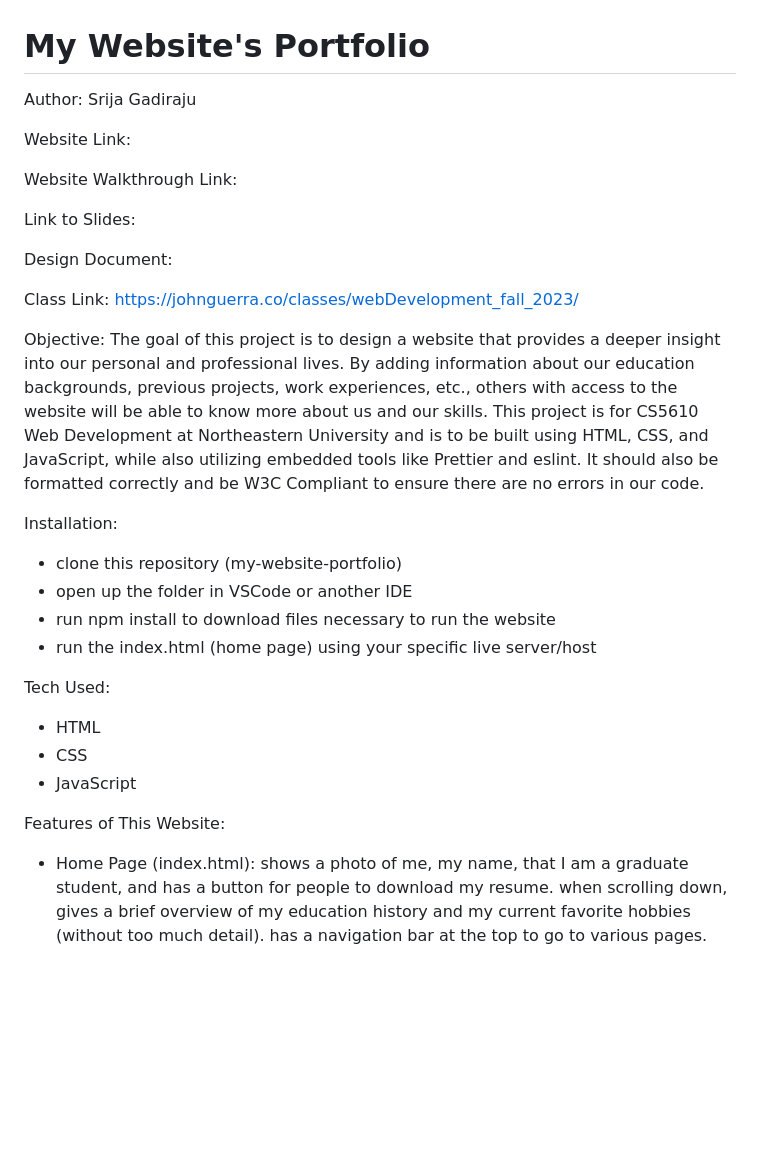
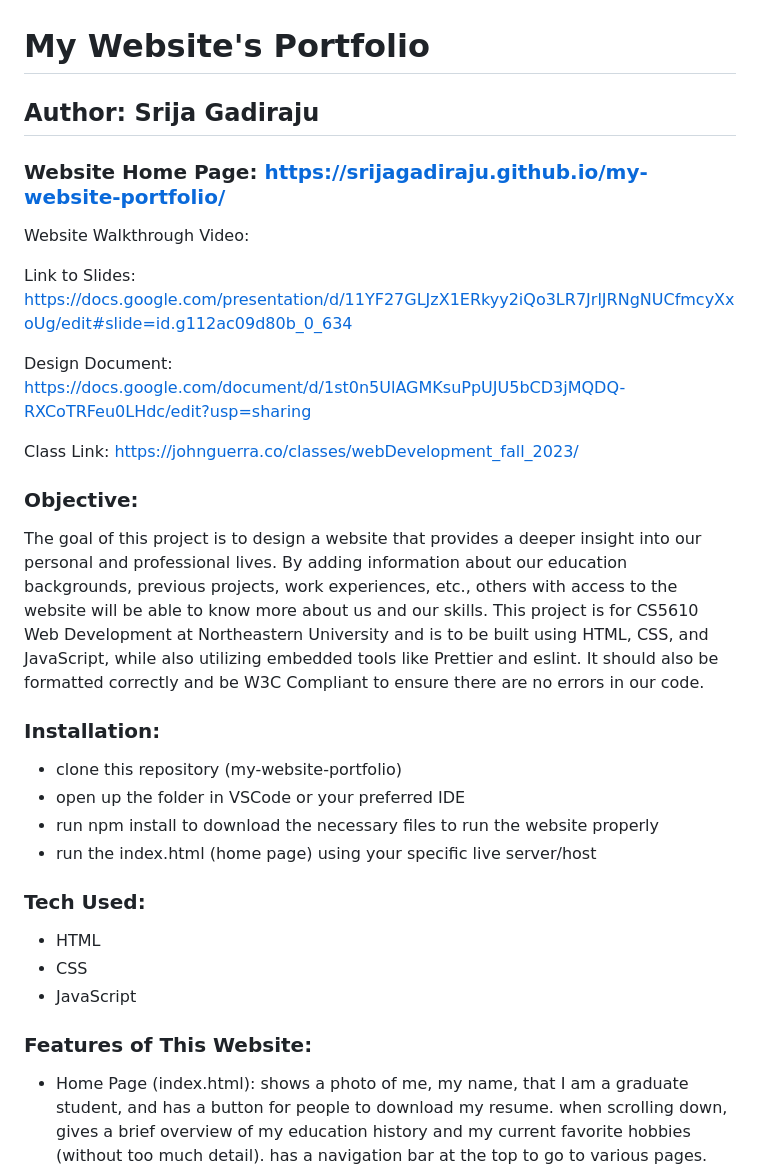
Before and after one commit to srijagadiraju/my-website-portfolio, a Markdown page: README.md, the part around the change printed below. Rendered like a GitHub page; blank space fills up the shorter version.

```diff
--- a/README.md
+++ b/README.md
@@ -1,30 +1,31 @@
 # My Website's Portfolio
-Author: Srija Gadiraju
+## Author: Srija Gadiraju
 
-Website Link:
+### Website Home Page: https://srijagadiraju.github.io/my-website-portfolio/
 
-Website Walkthrough Link:
+Website Walkthrough Video:
 
-Link to Slides:
+Link to Slides: https://docs.google.com/presentation/d/11YF27GLJzX1ERkyy2iQo3LR7JrlJRNgNUCfmcyXxoUg/edit#slide=id.g112ac09d80b_0_634
 
-Design Document:
+Design Document: https://docs.google.com/document/d/1st0n5UlAGMKsuPpUJU5bCD3jMQDQ-RXCoTRFeu0LHdc/edit?usp=sharing
 
 Class Link: https://johnguerra.co/classes/webDevelopment_fall_2023/
 
-Objective: The goal of this project is to design a website that provides a deeper insight into our personal and professional lives. By adding information about our education backgrounds, previous projects, work experiences, etc., others with access to the website will be able to know more about us and our skills. This project is for CS5610 Web Development at Northeastern University and is to be built using HTML, CSS, and JavaScript, while also utilizing embedded tools like Prettier and eslint. It should also be formatted correctly and be W3C Compliant to ensure there are no errors in our code.
+### Objective:
+The goal of this project is to design a website that provides a deeper insight into our personal and professional lives. By adding information about our education backgrounds, previous projects, work experiences, etc., others with access to the website will be able to know more about us and our skills. This project is for CS5610 Web Development at Northeastern University and is to be built using HTML, CSS, and JavaScript, while also utilizing embedded tools like Prettier and eslint. It should also be formatted correctly and be W3C Compliant to ensure there are no errors in our code.
 
-Installation:
+### Installation:
 - clone this repository (my-website-portfolio)
-- open up the folder in VSCode or another IDE
-- run npm install to download files necessary to run the website
+- open up the folder in VSCode or your preferred IDE
+- run npm install to download the necessary files to run the website properly
 - run the index.html (home page) using your specific live server/host
 
-Tech Used:
+### Tech Used:
 - HTML
 - CSS
 - JavaScript
 
-Features of This Website:
+### Features of This Website:
 - Home Page (index.html): shows a photo of me, my name, that I am a graduate student, and has a button for people to download my resume. when scrolling down, gives a brief overview of my education history and my current favorite hobbies (without too much detail). has a navigation bar at the top to go to various pages. footer at the bottom.
 - More About Me (about.html): has the nav bar at the top and a scenic photo with the title About Me on it. when scrolling down, it has a header saying My Background and gives a brief overview of my past experiences with a button under it that allows people to see my past research, volunteering, leadership, and teaching experiences. under this is a header Who Am I? that gives an overview of why I changed fields and has more info on my degrees. under that is the header Mission Statement that has a longer explanation of my motivation for going into CS. footer at the bottom.
 - Projects (projects.html): has the nav bar at the top and a scenic photo with the title My CS Projects on it. when scrolling down, has a column titled Medical Diagnosis Tool with information on that project below it and a button that links to the GitHub page for more info on the project. the right column has a photo of future directions for that project. footer at the bottom.
```
Also changed, not shown: other parts of README.md (+10 -7 lines).
